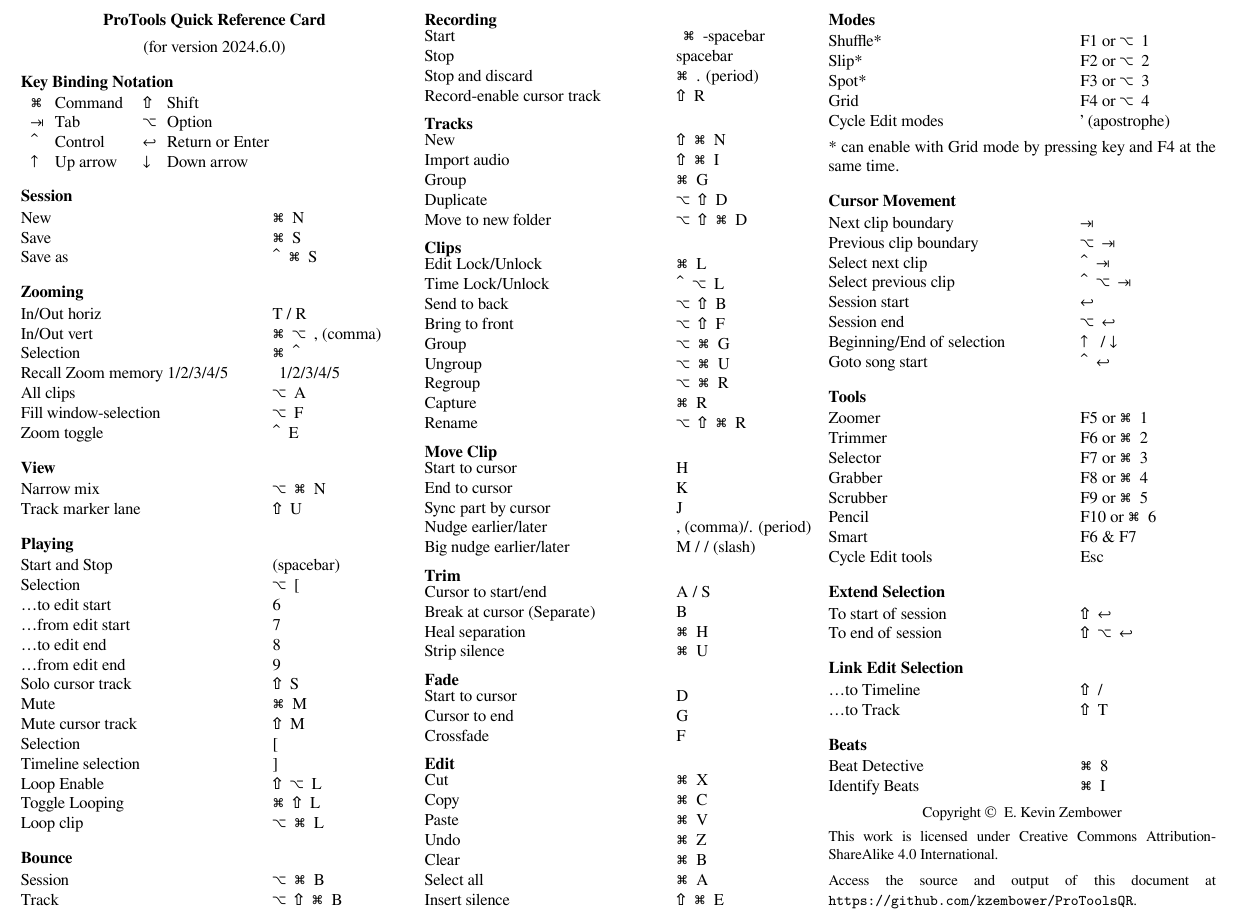
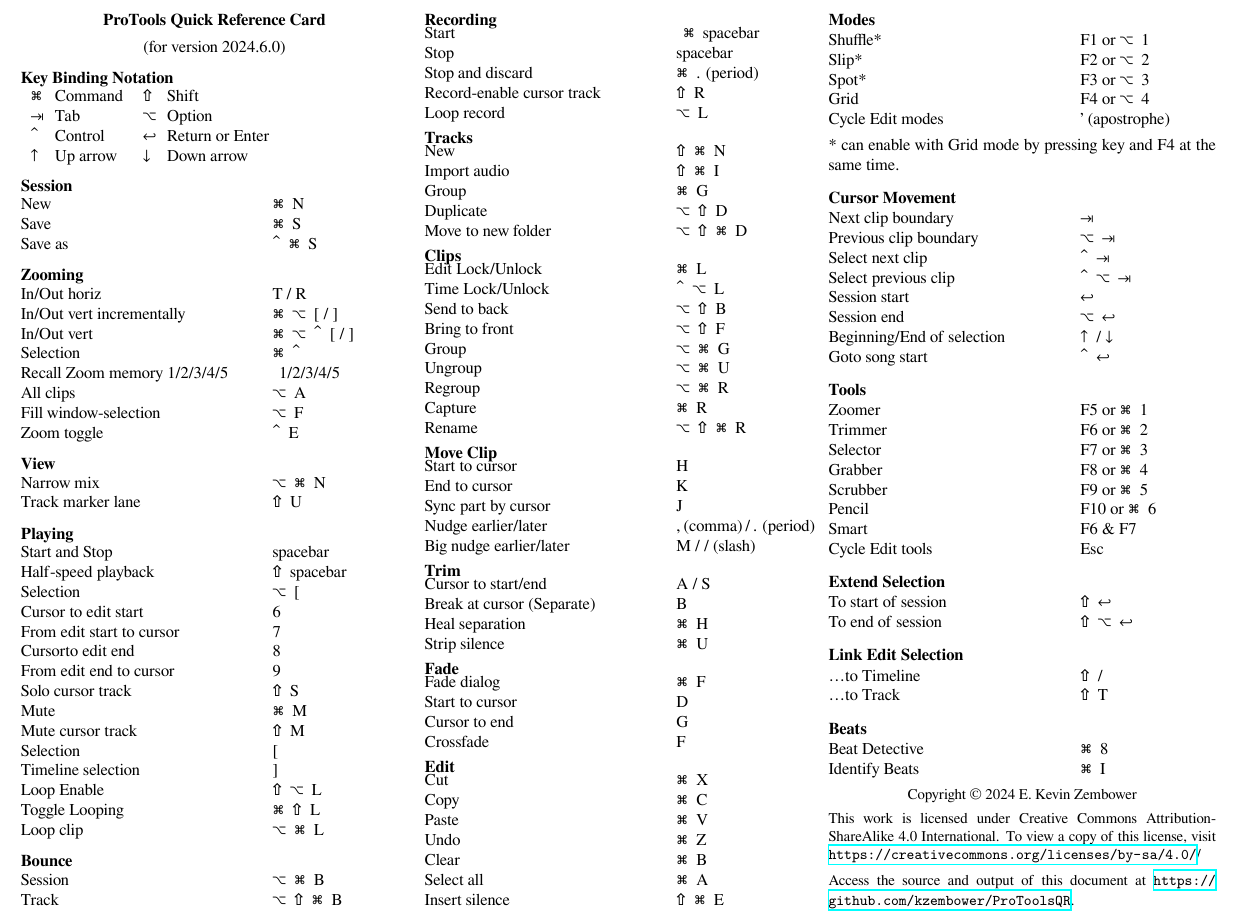
Before and after one commit to kzembower/ProToolsQR, a LaTeX document (ProToolsQR.tex): part of the page, cut so that both start at the same text. Compiled offline with XeLaTeX.

Commit message:
Added copyright statement, and some other misc. changes.

```diff
--- a/ProToolsQR.tex
+++ b/ProToolsQR.tex
@@ -21,6 +21,9 @@
 }
 
 \usepackage{multicol}
+
+\usepackage{hyperref}           %To make link to github repository in
+                                %copyright statement
 
 %% \usepackage[utf8]{inputenc}     %For Unicode characters
 
@@ -113,13 +116,14 @@
 
 \def\copyrightnotice{
 \vskip 1ex plus 2 fill\begingroup\small
-\centerline{Copyright \copyright\ \year\ E. Kevin Zembower}
+\centerline{Copyright \copyright\ \the\year{} E. Kevin Zembower}
 
 This work is licensed under Creative Commons Attribution-ShareAlike
-4.0 International.
+4.0 International. To view a copy of this license, visit
+\url{https://creativecommons.org/licenses/by-sa/4.0/}/
 
 Access the source and output of this document at
-\texttt{https://github.com/kzembower/ProToolsQR}.
+\url{https://github.com/kzembower/ProToolsQR}.
 \endgroup}
 
 \begin{document}
@@ -148,7 +152,8 @@
 
   \section{Zooming}
   \key{In/Out horiz}{T / R}
-  \key{In/Out vert}{\cmd \opt , (comma)}
+  \key{In/Out vert incrementally}{\cmd \opt [ / ]}
+  \key{In/Out vert}{\cmd \opt \ctrl [ / ]}
   \key{Selection}{\cmd \ctrl }
   \metax{Recall Zoom memory 1/2/3/4/5}{1/2/3/4/5}
   \key{All clips}{\opt A}
@@ -160,12 +165,13 @@
   \key{Track marker lane}{\shift U}
 
   \section{Playing}
-  \key{Start and Stop}{(spacebar)}
+  \key{Start and Stop}{spacebar}
+  \key{Half-speed playback}{\shift spacebar}
   \key{Selection}{\opt \[}
-  \key{\dots to edit start}{6}
-  \key{\dots from edit start}{7}
-  \key{\dots to edit end}{8}
-  \key{\dots from edit end}{9}
+  \key{Cursor to edit start}{6}
+  \key{From edit start to cursor}{7}
+  \key{Cursorto edit end}{8}
+  \key{From edit end to cursor}{9}
   \key{Solo cursor track}{\shift S}
   \key{Mute}{\cmd M}
   \key{Mute cursor track}{\shift M}
@@ -180,10 +186,11 @@
   \key{Track}{\opt\shift\cmd B}
 
   \section{Recording}
-  \metax{Start}{\cmd-spacebar}
+  \metax{Start}{\cmd spacebar}
   \key{Stop}{spacebar}
   \key{Stop and discard}{\cmd . (period)}
   \key{Record-enable cursor track}{\shift R}
+  \key{Loop record}{\opt L}
 
   \section{Tracks}
   \key{New}{\shift\cmd N}
@@ -217,6 +224,7 @@
   \key{Strip silence}{\cmd U}
 
   \section{Fade}
+  \key{Fade dialog}{\cmd F}
   \key{Start to cursor}{D}
   \key{Cursor to end}{G}
   \key{Crossfade}{F}
@@ -247,7 +255,7 @@
   \key{Select previous clip}{\ctrl \opt \tab}
   \key{Session start}{\return}
   \key{Session end}{\opt \return}
-  \key{Beginning/End of selection}{\arrowkeyup~/~\arrowkeydown}
+  \key{Beginning/End of selection}{\arrowkeyup/\ \arrowkeydown}
   \key{Goto song start}{\ctrl \return}
 
   \section{Tools}
```
Also changed, not shown: ProToolsQR.tex (2 more changed lines).
